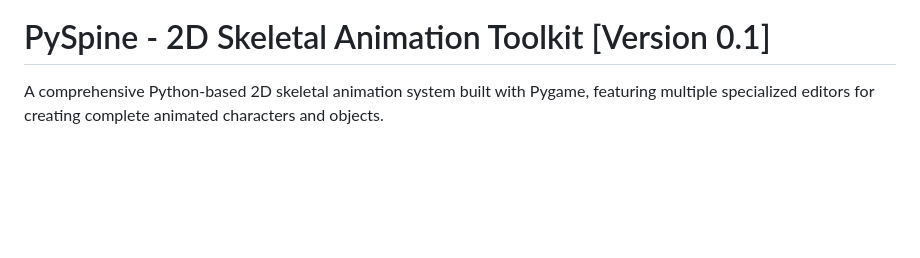
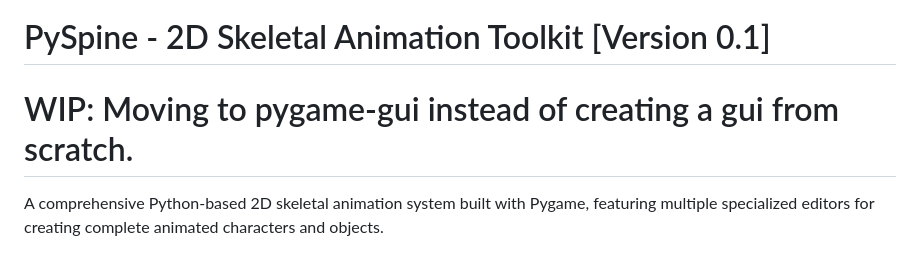
Before and after one commit to SaxonRah/PySpine, a Markdown page: README.md, the part around the change. Drawn GitHub-style; blank space fills up the shorter version.

```diff
--- a/README.md
+++ b/README.md
@@ -1,5 +1,7 @@
 ![PySpine Logo](https://github.com/SaxonRah/PySpine/blob/main/images/PySpine_Logo.png "PySpine Logo")
 # PySpine - 2D Skeletal Animation Toolkit [Version 0.1]
+
+# WIP: Moving to pygame-gui instead of creating a gui from scratch.
 
 A comprehensive Python-based 2D skeletal animation system built with Pygame, featuring multiple specialized editors for creating complete animated characters and objects.
 
```
